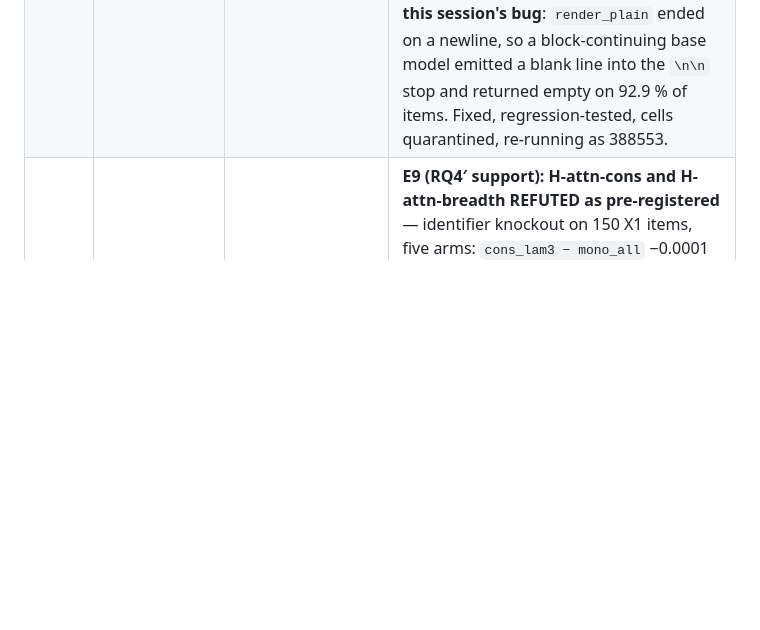
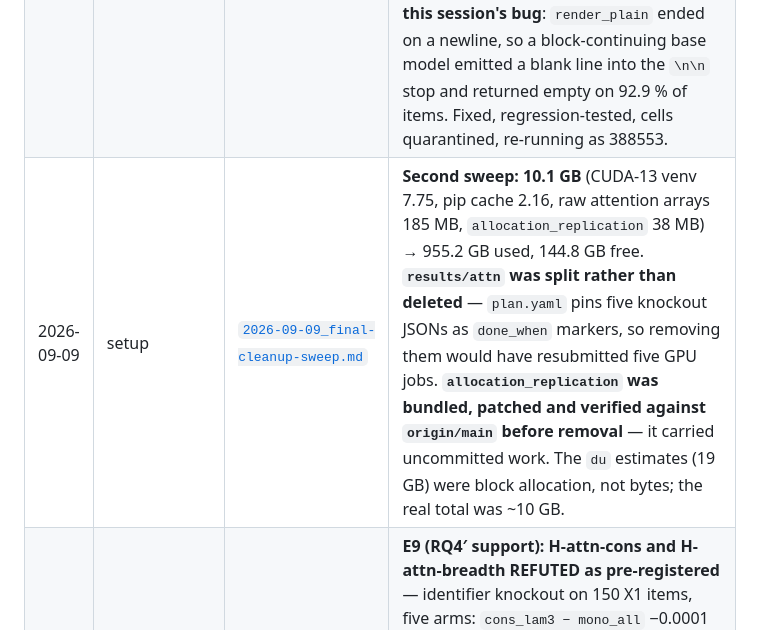
Before and after one commit to NietZteiN/obtune, a Markdown page: log/README.md, the part around the change. GitHub-like rendering; blank space fills up the shorter version.

```diff
--- a/log/README.md
+++ b/log/README.md
@@ -103,6 +103,7 @@ Update both tables below on every new entry.
 | 2026-09-09 | setup | [`2026-09-09_panel-downloads-and-first-gate.md`](setup/2026-09-09_panel-downloads-and-first-gate.md) | **All five panel models on disk** (StarCoder2 29.7 GB, CodeGemma 15.9, Granite 15.2 + the two already there); preflight verifies every shard of all eleven non-barred models. **First gate read: Gemma-3-12B is NO-GO by the registered rule** — `format_fail` 0.2796 on L0 against a 0.15 threshold — but its untuned L0 accuracy **0.3335 already beats CodeLlama-7b's 0.2569**, and **942 of its 2,706 failures (34.8 %, 9.8 pts) are the gold value with the quotes missing**. The floor is a literal-syntax convention, not capability. Verdict recorded as registered; whether the reduced-probe precedent overrides it is left to the human. New H-gate-format. |
 | 2026-09-09 | setup | [`2026-09-09_one-quota-two-agents.md`](setup/2026-09-09_one-quota-two-agents.md) | **The `/work` quota is per-user, shared across projects, and invisible to `df`** — the other sub-project hit the 1.1 TB hard limit today, losing three trained layers to `Disk quota exceeded`, after its own debug pass read `df` and concluded "disk fine". **Two events its log calls unexplained were this session's** (the barred-model deletion and releasing the held download chain): approval inside one project is invisible to the other. Both sides independently named the same six Qwen/DeepSeek caches as dead weight. What remains outside obtune/transcoders is ~19 GB; the other project has ~122 GB committed against ~152 GB free, so a quota increase — not deletion — is the only thing that changes the arithmetic. |
 | 2026-09-09 | setup | [`2026-09-09_panel-gates-read.md`](setup/2026-09-09_panel-gates-read.md) | **All five panel gates read. `granite31-8b` PASSES** — beats CodeLlama-7b on L0 (0.2850 vs 0.2569) with a lower format floor. **Gemma-3 and CodeGemma NO-GO on one shared cause**: both emit unquoted strings, 34.8 % / 31.8 % of their failures being the gold value minus its quotes — a Google-lineage convention, not two quirks. **StarCoder2 NO-GO at 0.0000/ff 1.000 because its template hard-codes its own assistant persona**, which beats our instruction once `merged` mode demotes it into the user turn. **The pretrained-Llama read is INVALID — this session's bug**: `render_plain` ended on a newline, so a block-continuing base model emitted a blank line into the `\n\n` stop and returned empty on 92.9 % of items. Fixed, regression-tested, cells quarantined, re-running as 388553. |
+| 2026-09-09 | setup | [`2026-09-09_final-cleanup-sweep.md`](setup/2026-09-09_final-cleanup-sweep.md) | **Second sweep: 10.1 GB** (CUDA-13 venv 7.75, pip cache 2.16, raw attention arrays 185 MB, `allocation_replication` 38 MB) → 955.2 GB used, 144.8 GB free. **`results/attn` was split rather than deleted** — `plan.yaml` pins five knockout JSONs as `done_when` markers, so removing them would have resubmitted five GPU jobs. **`allocation_replication` was bundled, patched and verified against `origin/main` before removal** — it carried uncommitted work. The `du` estimates (19 GB) were block allocation, not bytes; the real total was ~10 GB. |
 | 2026-09-08 | attention | [`2026-09-08_x1-knockout-is-inert.md`](attention/2026-09-08_x1-knockout-is-inert.md) | **E9 (RQ4′ support): H-attn-cons and H-attn-breadth REFUTED as pre-registered** — identifier knockout on 150 X1 items, five arms: `cons_lam3 − mono_all` −0.0001 [−0.097, +0.102] nats, `mono_all − tuned_L0` +0.019 [−0.088, +0.126]. The honest reading is that the score-mode knockout is **inert** (< 0.5 % of gold log-prob for every arm, on X1 and on the seen conditions alike), so RQ4′ has no causal support from this instrument and is carried as correlation only. Unplanned: `mono_all` assigns X1 gold answers log P −11.4 vs −6.3 for `tuned_L0` and `cons_lam3` — breadth's unseen tax as a five-nat likelihood gap that consistency closes; not registered, no verdict |
 | 2026-09-08 | writeup | [`2026-09-08_fdr-over-the-families.md`](writeup/2026-09-08_fdr-over-the-families.md) | **E7 BH-FDR over the two families (job 382559, reported, gates nothing).** Transfer family: **1 of 30** specialist-vs-`tuned_L0` cells survives (`tuned_S2` on S2 +3.36 [+1.74, +5.10], q = 0.030) — the specialist matrix is not narratable cell by cell. Arms family: **8 of 28** survive, and they are the ones the paper rests on: `mono_all`'s unseen tax on X1 −3.79 (q = 0.017), `tuned_X1`'s family gain +4.86 (q = 0.009), `cons_lam3` on L1b +4.58 / S2 +2.70 (q ≤ 0.014). `mono_all`'s L0 cost (−1.56, q = 0.26) and `cons_lam3 − tuned_L0` on X1 (+1.32, q = 0.29) do not — consistent with the headline being *vs `mono_all`*, not vs the control |
 | 2026-09-08 | transfer | [`2026-09-08_bidirectional-inverse-task-submitted.md`](transfer/2026-09-08_bidirectional-inverse-task-submitted.md) | **Setup — RQ5′ (user request): the bidirectional stress test.** Every adapter was trained on program + call → value; the new grid asks the same held-out items backwards (program + value → a call that returns it), **graded by execution** so any arguments that produce the value count. 11 forward-trained arms × 7 conditions, no H1, one L0 demonstration for every arm, a `formatonly` control and a 25 % format gate to separate reasoning from answer-format adaptation. Rules frozen in `832a6cb` before submission (jobs 382620/382621 → 382622); forward prompt hash proven unchanged |
```
Also changed, not shown: log/setup/2026-09-09_final-cleanup-sweep.md (added, +44 -0 lines), log/setup/README.md (+1 -0 lines).
